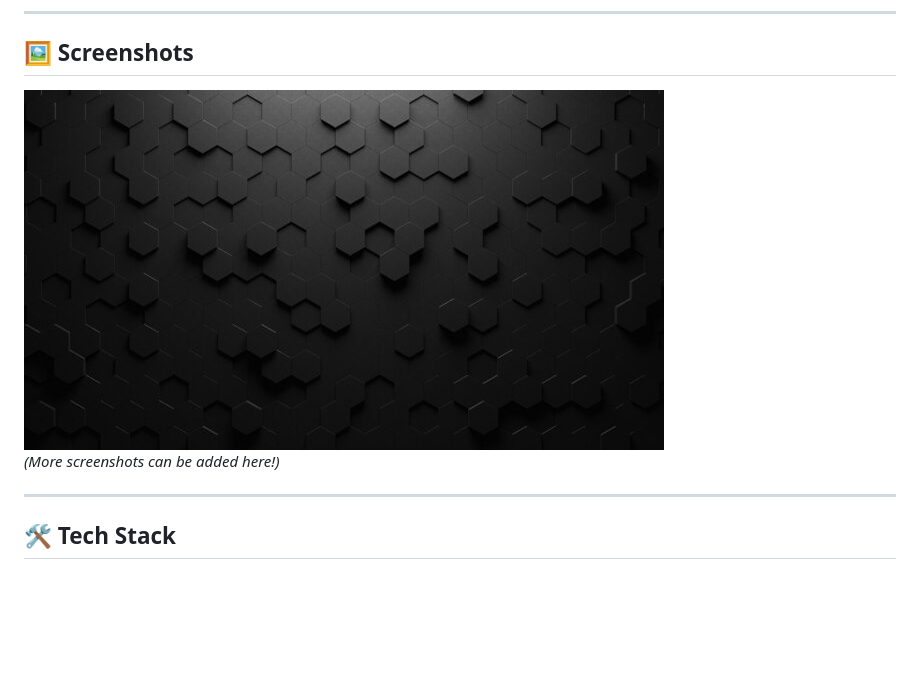
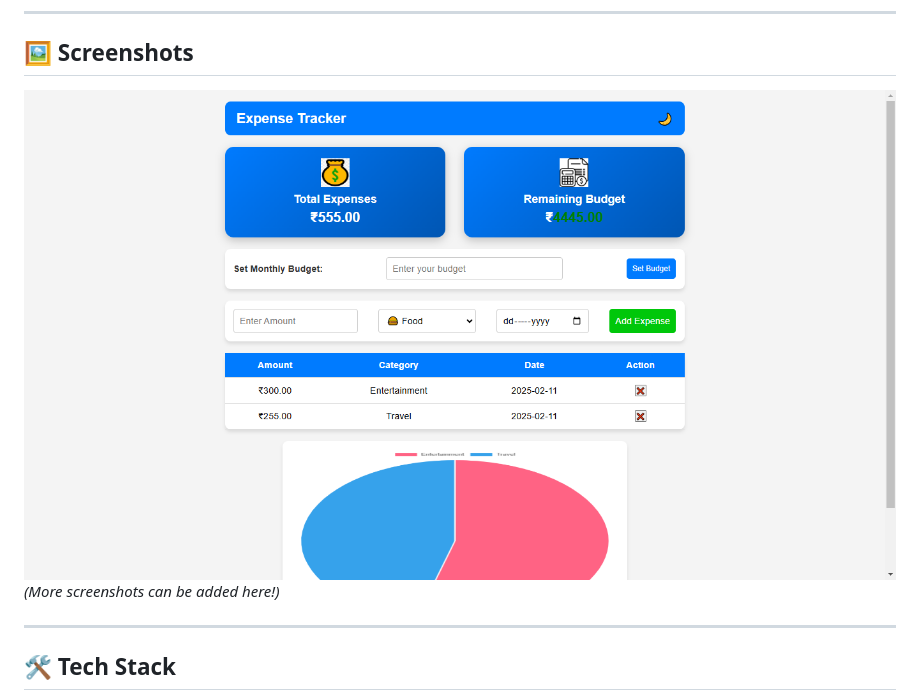
Before and after one commit to Vaishnaviiii-23/Expense-Tracker, a Markdown page: README.md, the part around the change. GitHub-like rendering; pictures changed too: images/screenshot.png (added); blank space fills up the shorter version.

Commit message:
Updated screenshot in README

```diff
--- a/README.md
+++ b/README.md
@@ -16,7 +16,7 @@ A modern, easy-to-use **Expense Tracker** that helps you track your daily spendi
 ---
 
 ## 🖼️ Screenshots
-![Landing Page](images/landing-bg.jpg)
+![Expense Tracker Screenshot](images/screenshot.png)
 *(More screenshots can be added here!)*
 
 ---
```
